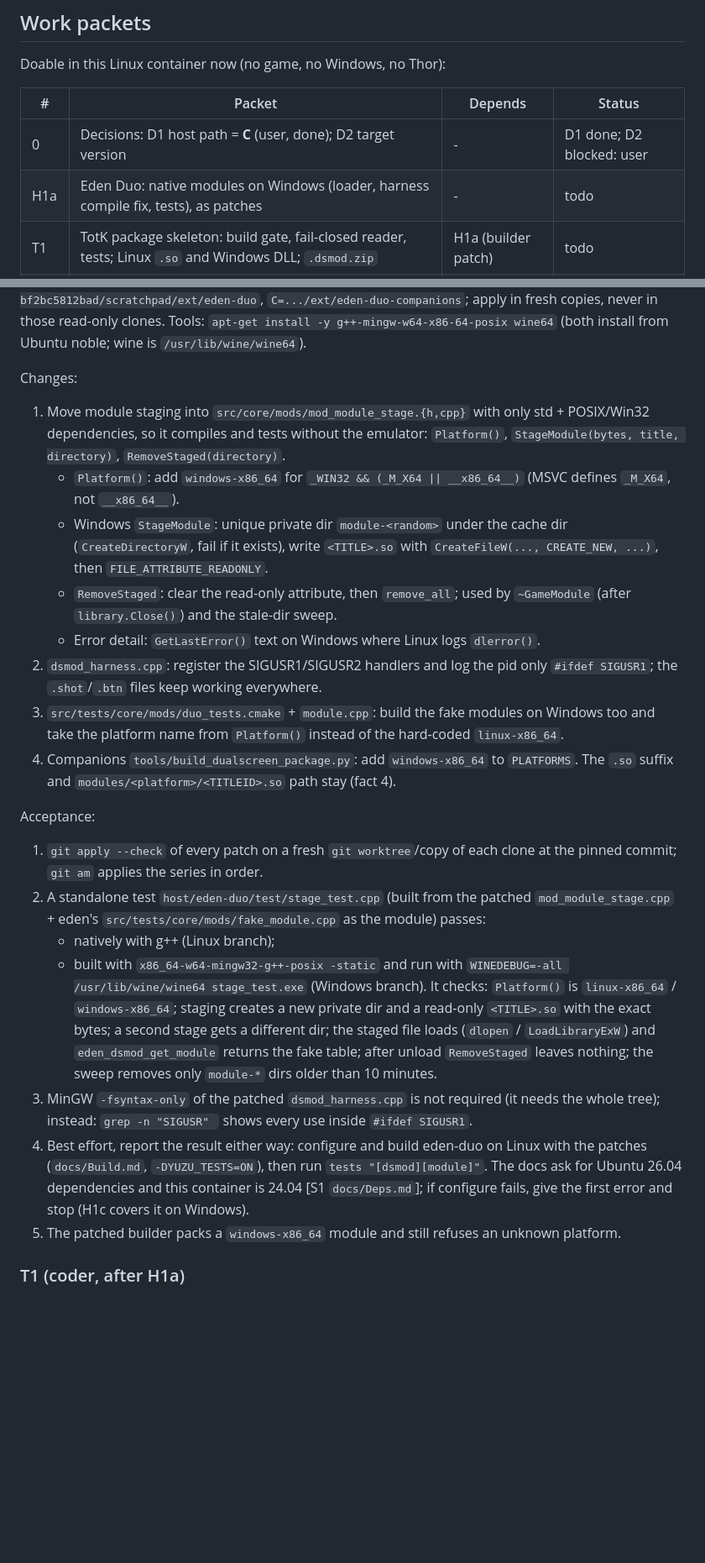
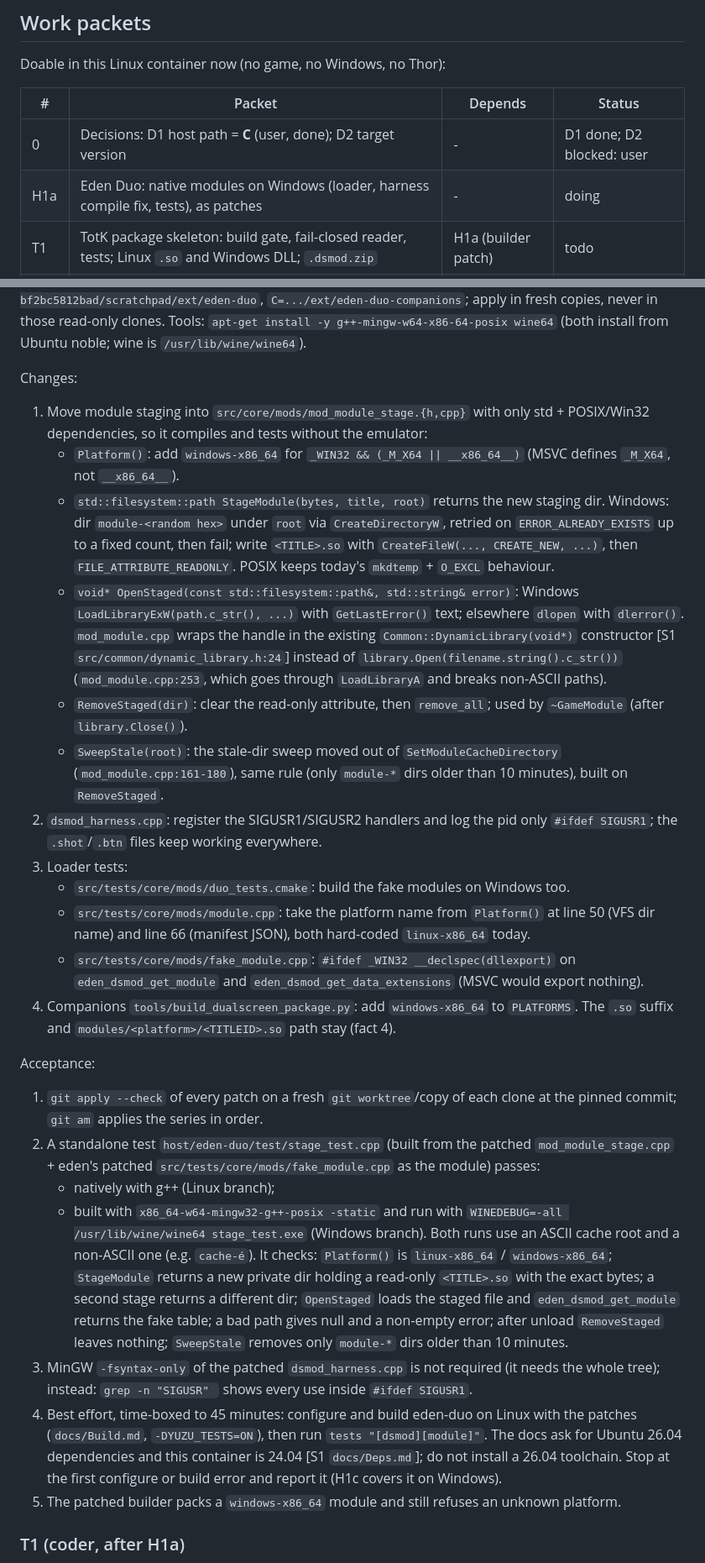
Before and after one commit to drunkitguy/vibe-window, a Markdown page: docs/PLAN.md, 2 parts joined by grey strips. Shown at 84% size. Drawn GitHub-style; blank space fills up the shorter version.

Commit message:
Fold manager review into the H1a packet
Co-Authored-By: Claude Opus 5.5 <noreply@anthropic.com>
Claude-Session: https://claude.ai/code/session_01XgyuSR8o8AbzxuWHYqLwsv

```diff
--- a/docs/PLAN.md
+++ b/docs/PLAN.md
@@ -220,7 +220,7 @@ Doable in this Linux container now (no game, no Windows, no Thor):
 | # | Packet | Depends | Status |
 |---|---|---|---|
 | 0 | Decisions: D1 host path = **C** (user, done); D2 target version | - | D1 done; D2 blocked: user |
-| H1a | Eden Duo: native modules on Windows (loader, harness compile fix, tests), as patches | - | todo |
+| H1a | Eden Duo: native modules on Windows (loader, harness compile fix, tests), as patches | - | doing |
 | T1 | TotK package skeleton: build gate, fail-closed reader, tests; Linux `.so` and Windows DLL; `.dsmod.zip` | H1a (builder patch) | todo |
 | H1b | eden-cli composite layout: `--window-rect`, `--aux-rect`, borderless, aux not focusable | H1a | todo |
 
@@ -254,20 +254,33 @@ wine is `/usr/lib/wine/wine64`).
 
 Changes:
 1. Move module staging into `src/core/mods/mod_module_stage.{h,cpp}` with only std + POSIX/Win32
-   dependencies, so it compiles and tests without the emulator: `Platform()`,
-   `StageModule(bytes, title, directory)`, `RemoveStaged(directory)`.
+   dependencies, so it compiles and tests without the emulator:
    - `Platform()`: add `windows-x86_64` for `_WIN32 && (_M_X64 || __x86_64__)` (MSVC defines
      `_M_X64`, not `__x86_64__`).
-   - Windows `StageModule`: unique private dir `module-<random>` under the cache dir
-     (`CreateDirectoryW`, fail if it exists), write `<TITLE>.so` with
-     `CreateFileW(..., CREATE_NEW, ...)`, then `FILE_ATTRIBUTE_READONLY`.
-   - `RemoveStaged`: clear the read-only attribute, then `remove_all`; used by `~GameModule`
-     (after `library.Close()`) and the stale-dir sweep.
-   - Error detail: `GetLastError()` text on Windows where Linux logs `dlerror()`.
+   - `std::filesystem::path StageModule(bytes, title, root)` returns the new staging dir. Windows:
+     dir `module-<random hex>` under `root` via `CreateDirectoryW`, retried on
+     `ERROR_ALREADY_EXISTS` up to a fixed count, then fail; write `<TITLE>.so` with
+     `CreateFileW(..., CREATE_NEW, ...)`, then `FILE_ATTRIBUTE_READONLY`. POSIX keeps today's
+     `mkdtemp` + `O_EXCL` behaviour.
+   - `void* OpenStaged(const std::filesystem::path&, std::string& error)`: Windows
+     `LoadLibraryExW(path.c_str(), ...)` with `GetLastError()` text; elsewhere `dlopen` with
+     `dlerror()`. `mod_module.cpp` wraps the handle in the existing
+     `Common::DynamicLibrary(void*)` constructor [S1 `src/common/dynamic_library.h:24`] instead of
+     `library.Open(filename.string().c_str())` (`mod_module.cpp:253`, which goes through
+     `LoadLibraryA` and breaks non-ASCII paths).
+   - `RemoveStaged(dir)`: clear the read-only attribute, then `remove_all`; used by `~GameModule`
+     (after `library.Close()`).
+   - `SweepStale(root)`: the stale-dir sweep moved out of `SetModuleCacheDirectory`
+     (`mod_module.cpp:161-180`), same rule (only `module-*` dirs older than 10 minutes), built on
+     `RemoveStaged`.
 2. `dsmod_harness.cpp`: register the SIGUSR1/SIGUSR2 handlers and log the pid only
    `#ifdef SIGUSR1`; the `.shot`/`.btn` files keep working everywhere.
-3. `src/tests/core/mods/duo_tests.cmake` + `module.cpp`: build the fake modules on Windows too and
-   take the platform name from `Platform()` instead of the hard-coded `linux-x86_64`.
+3. Loader tests:
+   - `src/tests/core/mods/duo_tests.cmake`: build the fake modules on Windows too.
+   - `src/tests/core/mods/module.cpp`: take the platform name from `Platform()` at line 50 (VFS
+     dir name) and line 66 (manifest JSON), both hard-coded `linux-x86_64` today.
+   - `src/tests/core/mods/fake_module.cpp`: `#ifdef _WIN32 __declspec(dllexport)` on
+     `eden_dsmod_get_module` and `eden_dsmod_get_data_extensions` (MSVC would export nothing).
 4. Companions `tools/build_dualscreen_package.py`: add `windows-x86_64` to `PLATFORMS`. The
    `.so` suffix and `modules/<platform>/<TITLEID>.so` path stay (fact 4).
 
@@ -275,21 +288,24 @@ Acceptance:
 1. `git apply --check` of every patch on a fresh `git worktree`/copy of each clone at the pinned
    commit; `git am` applies the series in order.
 2. A standalone test `host/eden-duo/test/stage_test.cpp` (built from the patched
-   `mod_module_stage.cpp` + eden's `src/tests/core/mods/fake_module.cpp` as the module) passes:
+   `mod_module_stage.cpp` + eden's patched `src/tests/core/mods/fake_module.cpp` as the module)
+   passes:
    - natively with g++ (Linux branch);
    - built with `x86_64-w64-mingw32-g++-posix -static` and run with
      `WINEDEBUG=-all /usr/lib/wine/wine64 stage_test.exe` (Windows branch).
-   It checks: `Platform()` is `linux-x86_64` / `windows-x86_64`; staging creates a new private dir
-   and a read-only `<TITLE>.so` with the exact bytes; a second stage gets a different dir; the
-   staged file loads (`dlopen` / `LoadLibraryExW`) and `eden_dsmod_get_module` returns the fake
-   table; after unload `RemoveStaged` leaves nothing; the sweep removes only `module-*` dirs older
-   than 10 minutes.
+   Both runs use an ASCII cache root and a non-ASCII one (e.g. `cache-é`). It checks:
+   `Platform()` is `linux-x86_64` / `windows-x86_64`; `StageModule` returns a new private dir
+   holding a read-only `<TITLE>.so` with the exact bytes; a second stage returns a different dir;
+   `OpenStaged` loads the staged file and `eden_dsmod_get_module` returns the fake table; a bad
+   path gives null and a non-empty error; after unload `RemoveStaged` leaves nothing;
+   `SweepStale` removes only `module-*` dirs older than 10 minutes.
 3. MinGW `-fsyntax-only` of the patched `dsmod_harness.cpp` is not required (it needs the whole
    tree); instead: `grep -n "SIGUSR" ` shows every use inside `#ifdef SIGUSR1`.
-4. Best effort, report the result either way: configure and build eden-duo on Linux with the
-   patches (`docs/Build.md`, `-DYUZU_TESTS=ON`), then run `tests "[dsmod][module]"`. The docs ask
-   for Ubuntu 26.04 dependencies and this container is 24.04 [S1 `docs/Deps.md`]; if configure
-   fails, give the first error and stop (H1c covers it on Windows).
+4. Best effort, time-boxed to 45 minutes: configure and build eden-duo on Linux with the patches
+   (`docs/Build.md`, `-DYUZU_TESTS=ON`), then run `tests "[dsmod][module]"`. The docs ask for
+   Ubuntu 26.04 dependencies and this container is 24.04 [S1 `docs/Deps.md`]; do not install a
+   26.04 toolchain. Stop at the first configure or build error and report it (H1c covers it on
+   Windows).
 5. The patched builder packs a `windows-x86_64` module and still refuses an unknown platform.
 
 ### T1 (coder, after H1a)
```
